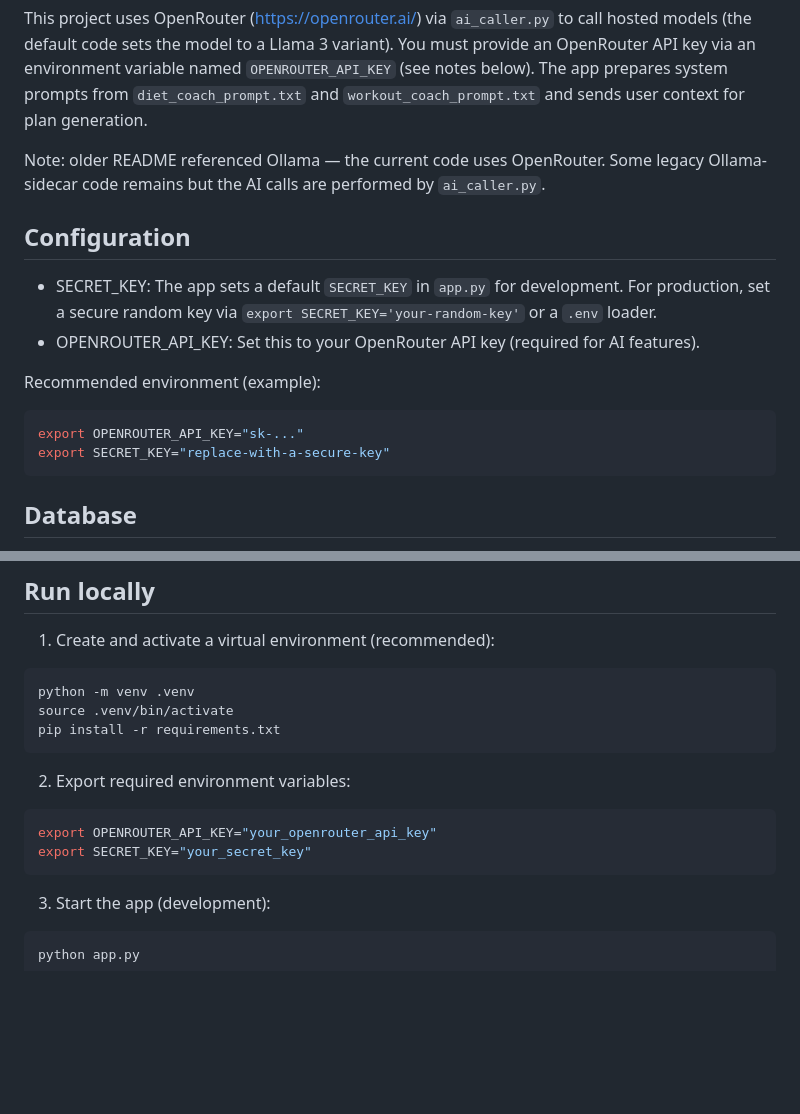
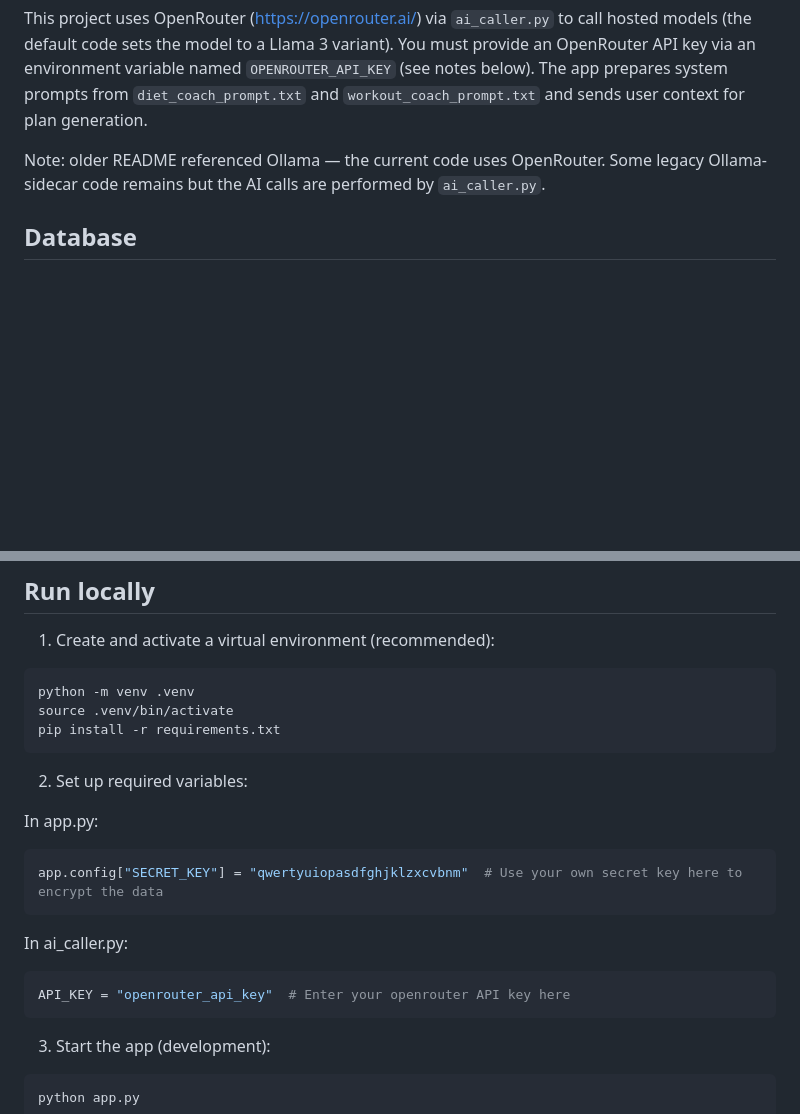
Before and after one commit to SeerBlazeJ/ai-bmi-calc, a Markdown page: README.md, 2 parts joined by grey strips. Drawn GitHub-style; blank space fills up the shorter version.

Commit message:
updated readme.md with clear instructions

````diff
--- a/README.md
+++ b/README.md
@@ -47,18 +47,6 @@ This project uses OpenRouter (https://openrouter.ai/) via `ai_caller.py` to call
 
 Note: older README referenced Ollama — the current code uses OpenRouter. Some legacy Ollama-sidecar code remains but the AI calls are performed by `ai_caller.py`.
 
-## Configuration
-
-- SECRET_KEY: The app sets a default `SECRET_KEY` in `app.py` for development. For production, set a secure random key via `export SECRET_KEY='your-random-key'` or a `.env` loader.
-- OPENROUTER_API_KEY: Set this to your OpenRouter API key (required for AI features).
-
-Recommended environment (example):
-
-```bash
-export OPENROUTER_API_KEY="sk-..."
-export SECRET_KEY="replace-with-a-secure-key"
-```
-
 ## Database
 
 The app uses a local SQLite database file named `health.db`. On first run the app will create required tables automatically. You can remove `health.db` to reset data (or use a migration script if you add one).
@@ -73,11 +61,16 @@ source .venv/bin/activate
 pip install -r requirements.txt
 ```
 
-2. Export required environment variables:
+2. Set up required variables:
 
-```bash
-export OPENROUTER_API_KEY="your_openrouter_api_key"
-export SECRET_KEY="your_secret_key"
+In app.py:
+```py
+app.config["SECRET_KEY"] = "qwertyuiopasdfghjklzxcvbnm"  # Use your own secret key here to encrypt the data
+```
+
+In ai_caller.py:
+```py
+API_KEY = "openrouter_api_key"  # Enter your openrouter API key here
 ```
 
 3. Start the app (development):
````
